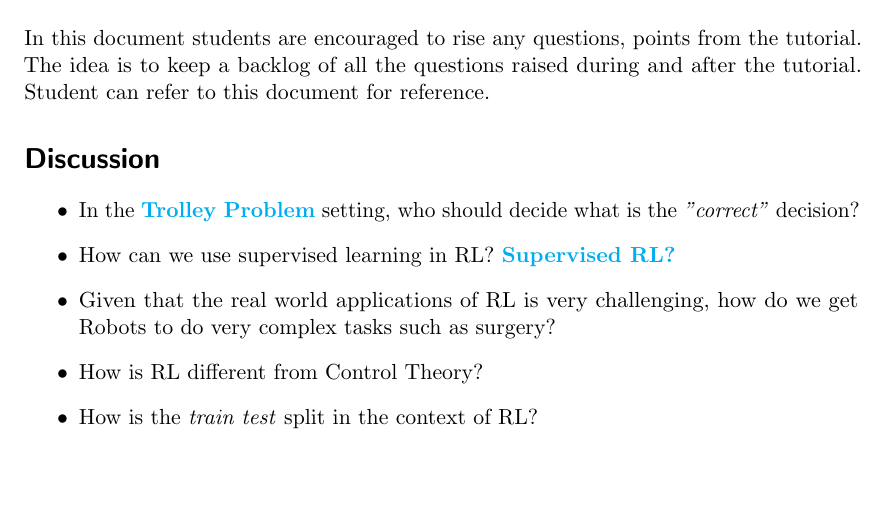
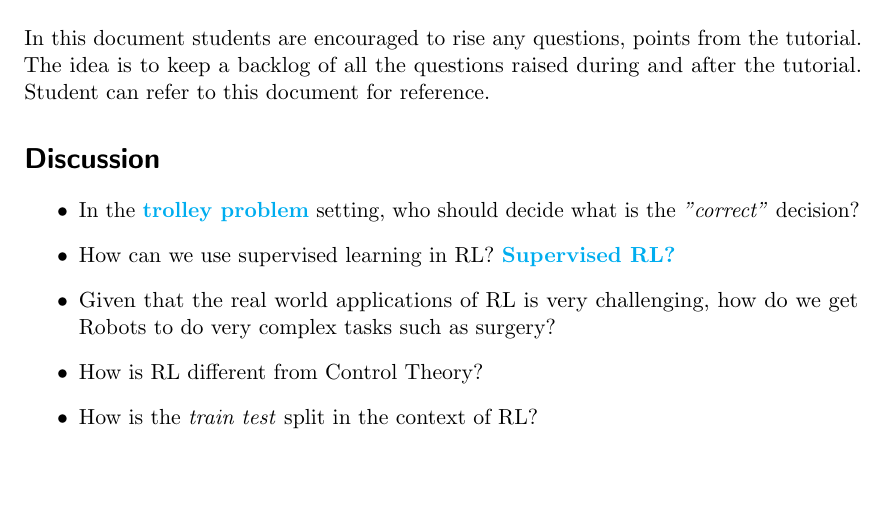
Before and after one commit to fbarez/RL_qt1, a LaTeX document (main.tex): part of page 2 of 2, cut so that both start at the same text. Compiled offline with pdfLaTeX.

Commit message:
lowercase

```diff
--- a/main.tex
+++ b/main.tex
@@ -100,7 +100,7 @@ The idea is to keep a backlog of all the questions raised during and after the t
 \section*{Discussion}
 
 \begin{itemize}
-    \item {In the \href{https://en.wikipedia.org/wiki/Trolley_problem}{\textbf{Trolley Problem}} setting, who should decide what is the \textit{"correct"} decision?}
+    \item {In the \href{https://en.wikipedia.org/wiki/Trolley_problem}{\textbf{trolley problem}} setting, who should decide what is the \textit{"correct"} decision?}
     \item {How can we use supervised learning in RL? \href{https://bair.berkeley.edu/blog/2020/10/13/supervised-rl/}{\textbf{Supervised RL?}}}
     \item{Given that the real world applications of RL is very challenging, how do we get Robots to do very complex tasks such as surgery?}
     \item How is RL different from Control Theory?
```
